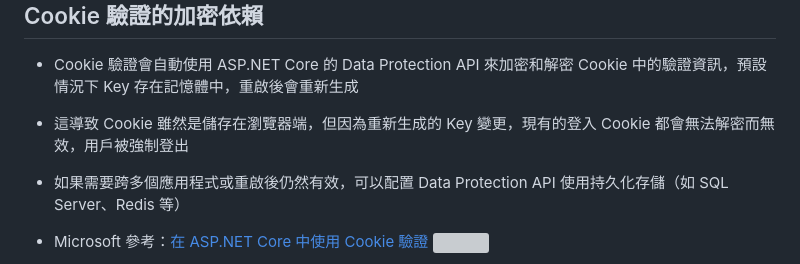
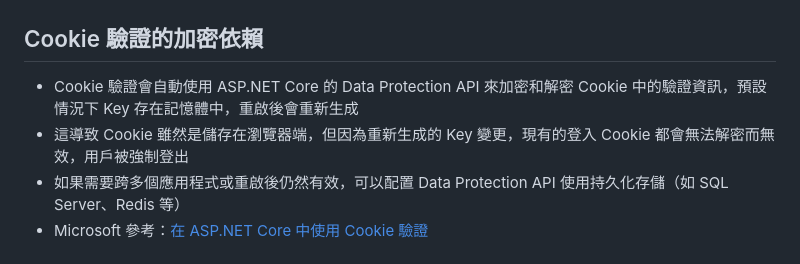
Before and after one commit to CurtisChou-51/dev-toolkit-and-notes, a Markdown page: notes/ASP.NET Core 認證機制/README.md, the part around the change. GitHub-like rendering; grey boxes are pictures that could not be loaded.

Commit message:
style: 調整圖片排版

```diff
--- a/notes/ASP.NET Core 認證機制/README.md
+++ b/notes/ASP.NET Core 認證機制/README.md
@@ -78,6 +78,6 @@ await HttpContext.SignOutAsync("CookieScheme");
 - Cookie 驗證會自動使用 ASP.NET Core 的 Data Protection API 來加密和解密 Cookie 中的驗證資訊，預設情況下 Key 存在記憶體中，重啟後會重新生成
 - 這導致 Cookie 雖然是儲存在瀏覽器端，但因為重新生成的 Key 變更，現有的登入 Cookie 都會無法解密而無效，用戶被強制登出
 - 如果需要跨多個應用程式或重啟後仍然有效，可以配置 Data Protection API 使用持久化存儲（如 SQL Server、Redis 等）
+- Microsoft 參考：[在 ASP.NET Core 中使用 Cookie 驗證](https://learn.microsoft.com/en-us/aspnet/core/security/authentication/cookie?view=aspnetcore-8.0#cookie-policy-middleware)
 
-- Microsoft 參考：[在 ASP.NET Core 中使用 Cookie 驗證](https://learn.microsoft.com/en-us/aspnet/core/security/authentication/cookie?view=aspnetcore-8.0#cookie-policy-middleware)
 ![](03.png)
```
